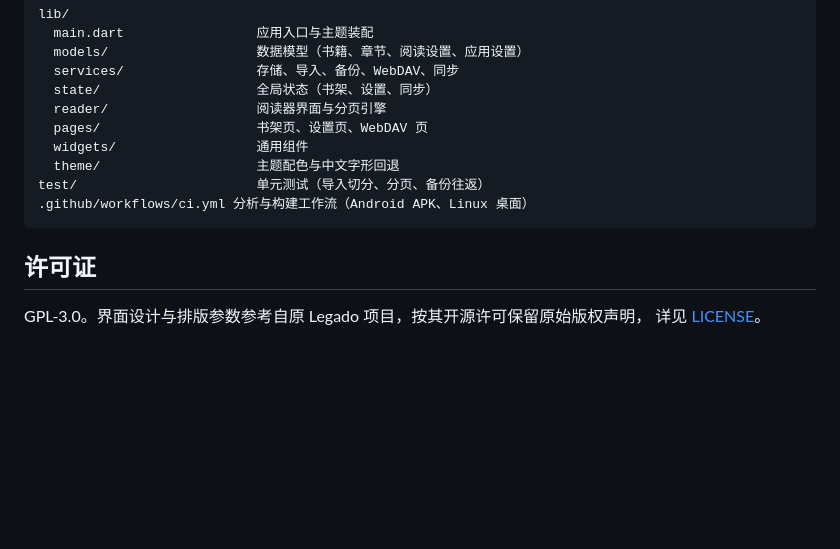
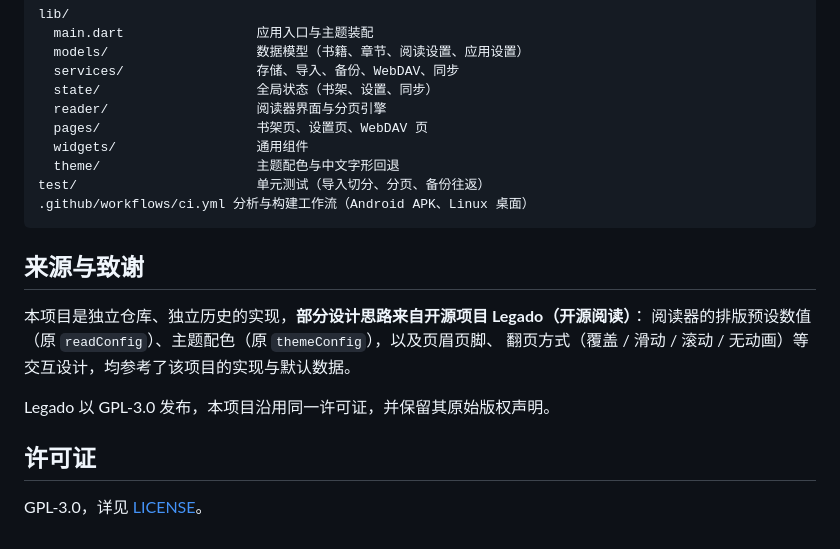
Before and after one commit to wzmwayne/readerplus, a Markdown page: README.md, the part around the change. GitHub-like rendering; blank space fills up the shorter version.

Commit message:
文档：声明设计思路来源并致谢 Legado
README 增加「来源与致谢」段落，说明排版预设数值、主题配色与页眉页脚、
翻页方式等设计思路参考自开源项目 Legado（GPL-3.0），并保留其原始版权声明。

````diff
--- a/README.md
+++ b/README.md
@@ -92,7 +92,14 @@ test/                       单元测试（导入切分、分页、备份往返
 .github/workflows/ci.yml 分析与构建工作流（Android APK、Linux 桌面）
 ```
 
+## 来源与致谢
+
+本项目是独立仓库、独立历史的实现，**部分设计思路来自开源项目 Legado（开源阅读）**：
+阅读器的排版预设数值（原 `readConfig`）、主题配色（原 `themeConfig`），以及页眉页脚、
+翻页方式（覆盖 / 滑动 / 滚动 / 无动画）等交互设计，均参考了该项目的实现与默认数据。
+
+Legado 以 GPL-3.0 发布，本项目沿用同一许可证，并保留其原始版权声明。
+
 ## 许可证
 
-GPL-3.0。界面设计与排版参数参考自原 Legado 项目，按其开源许可保留原始版权声明，
-详见 [LICENSE](LICENSE)。
+GPL-3.0，详见 [LICENSE](LICENSE)。
````
